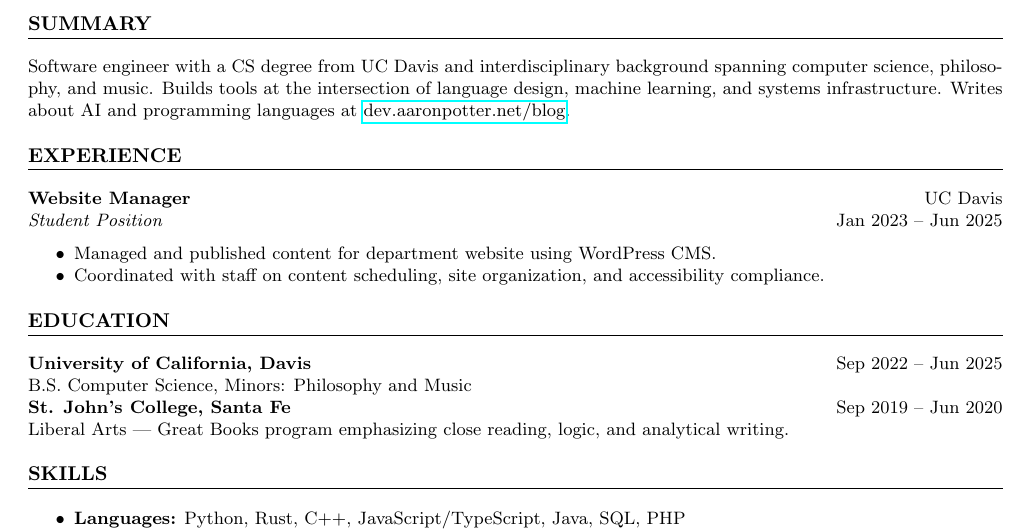
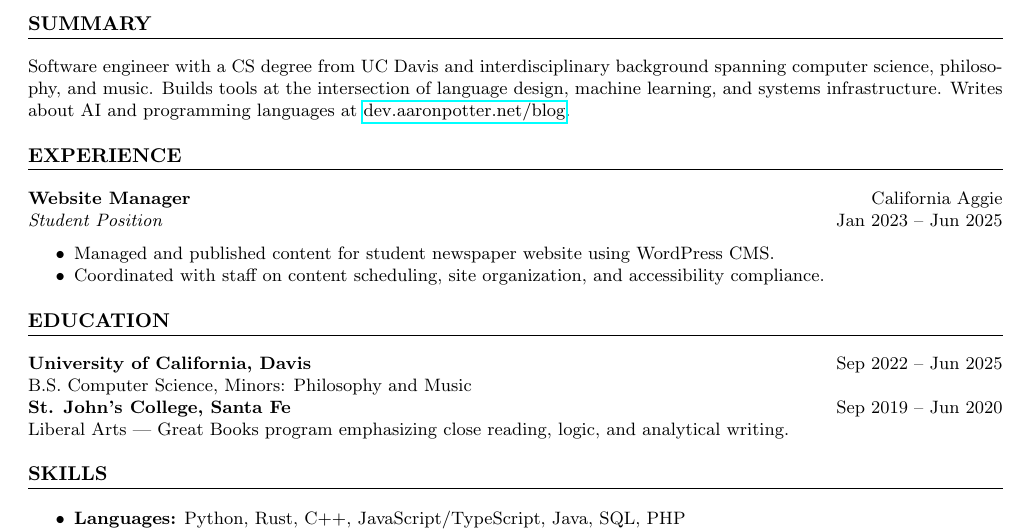
Before and after one commit to Ardrual/aaron_dev, a LaTeX CV (src/content/resume/resume.tex): part of the page, cut so that both start at the same text. Compiled offline with pdfLaTeX.

Commit message:
updated resume

```diff
--- a/src/content/resume/resume.tex
+++ b/src/content/resume/resume.tex
@@ -20,10 +20,10 @@ San Diego, California \quad|\quad \href{mailto:ajpotter6@gmail.com}{ajpotter6@gm
 Software engineer with a CS degree from UC Davis and interdisciplinary background spanning computer science, philosophy, and music. Builds tools at the intersection of language design, machine learning, and systems infrastructure. Writes about AI and programming languages at \href{https://dev.aaronpotter.net/blog}{dev.aaronpotter.net/blog}.
 \section*{EXPERIENCE}
 \noindent
-\textbf{Website Manager} \hfill UC Davis\\
+\textbf{Website Manager} \hfill California Aggie\\
 \textit{Student Position} \hfill Jan 2023 -- Jun 2025
 \begin{itemize}
-    \item Managed and published content for department website using WordPress CMS.
+    \item Managed and published content for student newspaper website using WordPress CMS.
     \item Coordinated with staff on content scheduling, site organization, and accessibility compliance.
 \end{itemize}
 \section*{EDUCATION}
```
